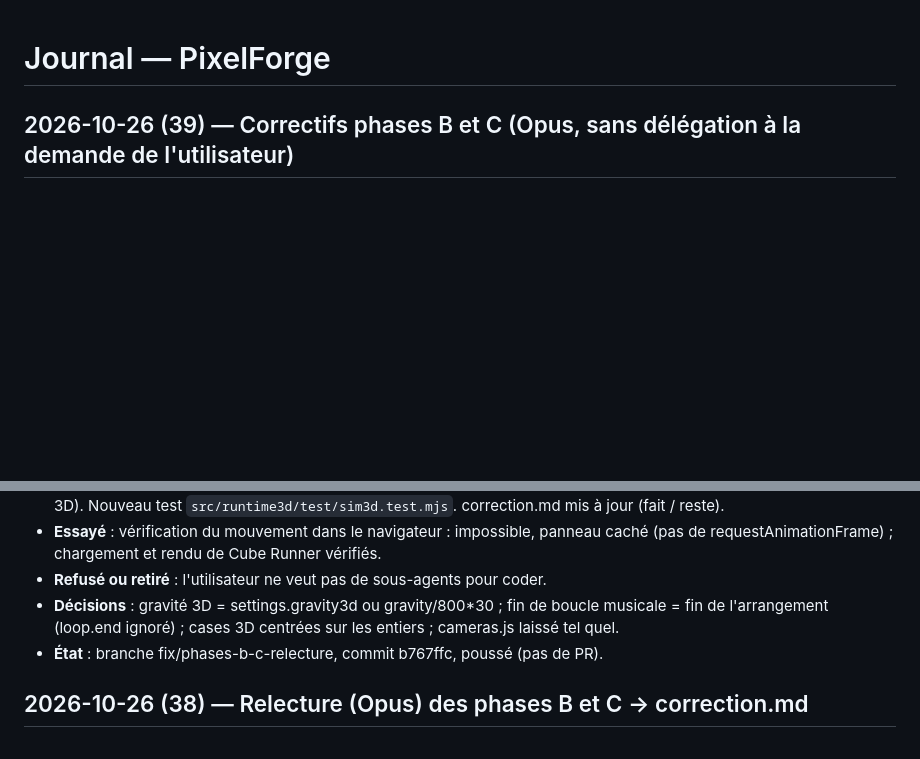
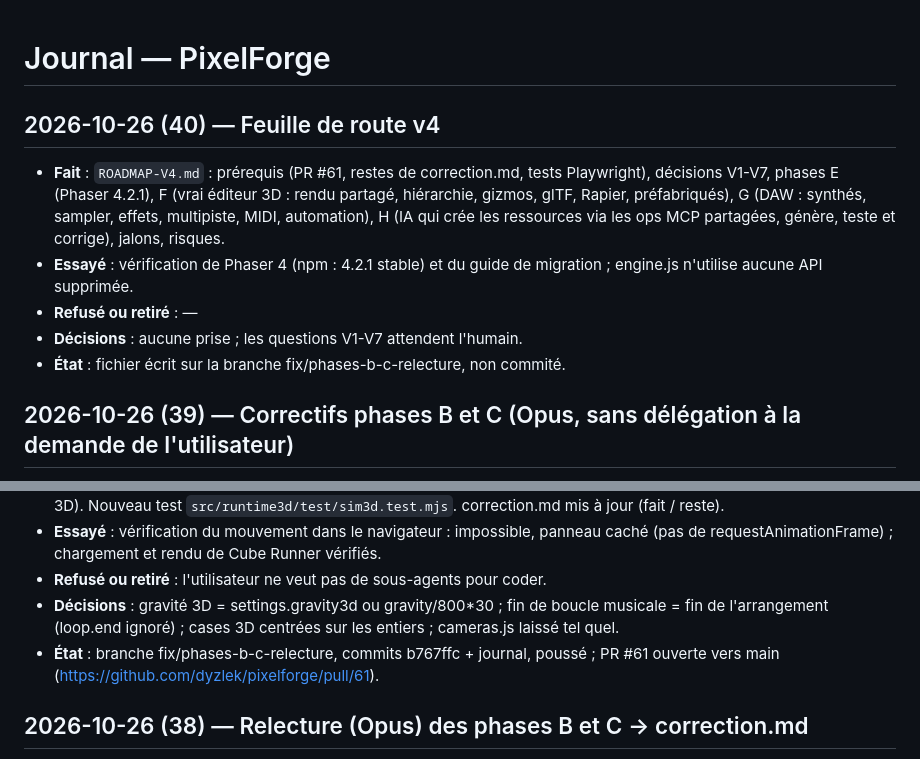
Before and after one commit to dyzlek/pixelforge, a Markdown page: .claude/JOURNAL.md, 2 parts joined by grey strips. GitHub-like rendering; blank space fills up the shorter version.

Commit message:
docs(roadmap): feuille de route v4 (Phaser 4, éditeur 3D, DAW, IA) et issues #62 à #96
Co-Authored-By: Claude <noreply@anthropic.com>

```diff
--- a/.claude/JOURNAL.md
+++ b/.claude/JOURNAL.md
@@ -1,11 +1,18 @@
 # Journal — PixelForge
+
+## 2026-10-26 (40) — Feuille de route v4
+- **Fait** : `ROADMAP-V4.md` : prérequis (PR #61, restes de correction.md, tests Playwright), décisions V1-V7, phases E (Phaser 4.2.1), F (vrai éditeur 3D : rendu partagé, hiérarchie, gizmos, glTF, Rapier, préfabriqués), G (DAW : synthés, sampler, effets, multipiste, MIDI, automation), H (IA qui crée les ressources via les ops MCP partagées, génère, teste et corrige), jalons, risques.
+- **Essayé** : vérification de Phaser 4 (npm : 4.2.1 stable) et du guide de migration ; engine.js n'utilise aucune API supprimée.
+- **Refusé ou retiré** : —
+- **Décisions** : aucune prise ; les questions V1-V7 attendent l'humain.
+- **État** : fichier écrit sur la branche fix/phases-b-c-relecture, non commité.
 
 ## 2026-10-26 (39) — Correctifs phases B et C (Opus, sans délégation à la demande de l'utilisateur)
 - **Fait** : runtime 3D (gridmap `{blockSize, blocks}`, modèles voxel rendus, collisions 3 axes en sous-pas, son, keydown, ambiance par scène, startScene3DId, API étendue, rotateY positif = droite, purge des instances, nettoyage WebGL) ; éditeurs voxel / scène 3D (format unique, couleur 0, dimensions width/height/depth, annuler/rétablir via store.update, pas de modification à l'ouverture, glTF vérifié, fuites) ; RLE durci ; nœuds Blueprint 2D-only + erreur de compilation par dimension (éditeur, MCP, validate) ; chip.js (batterie, solo, boucle loop.start, rendu hors-ligne synchrone, robustesse, purge) ; éditeur musical (nettoyages, undo) ; échappement HTML des noms ; play.js (scène testée, resize 3D). Nouveau test `src/runtime3d/test/sim3d.test.mjs`. correction.md mis à jour (fait / reste).
 - **Essayé** : vérification du mouvement dans le navigateur : impossible, panneau caché (pas de requestAnimationFrame) ; chargement et rendu de Cube Runner vérifiés.
 - **Refusé ou retiré** : l'utilisateur ne veut pas de sous-agents pour coder.
 - **Décisions** : gravité 3D = settings.gravity3d ou gravity/800*30 ; fin de boucle musicale = fin de l'arrangement (loop.end ignoré) ; cases 3D centrées sur les entiers ; cameras.js laissé tel quel.
-- **État** : branche fix/phases-b-c-relecture, commit b767ffc, poussé (pas de PR).
+- **État** : branche fix/phases-b-c-relecture, commits b767ffc + journal, poussé ; PR #61 ouverte vers main (https://github.com/dyzlek/pixelforge/pull/61).
 
 ## 2026-10-26 (38) — Relecture (Opus) des phases B et C → correction.md
 - **Fait** : build, npm test, check:doc, validate x5 : tout passe. 5 relecteurs Sonnet (audio B, éditeur musical/MCP B, runtime 3D, éditeurs 3D, MCP/Blueprints/jeux 3D), constats critiques revérifiés par Opus. `correction.md` à la racine : 5 critiques 3D (gridmap non lue par le runtime → jeux 3D injouables, format gridmap de l'éditeur différent, modèles voxel jamais rendus, couleur 0 invisible, pas de collisions murales), majeurs B (batterie, solo, boucle, undo, fuites, song-text).
```
Also changed, not shown: ROADMAP-V4.md (added, +207 -0 lines).
